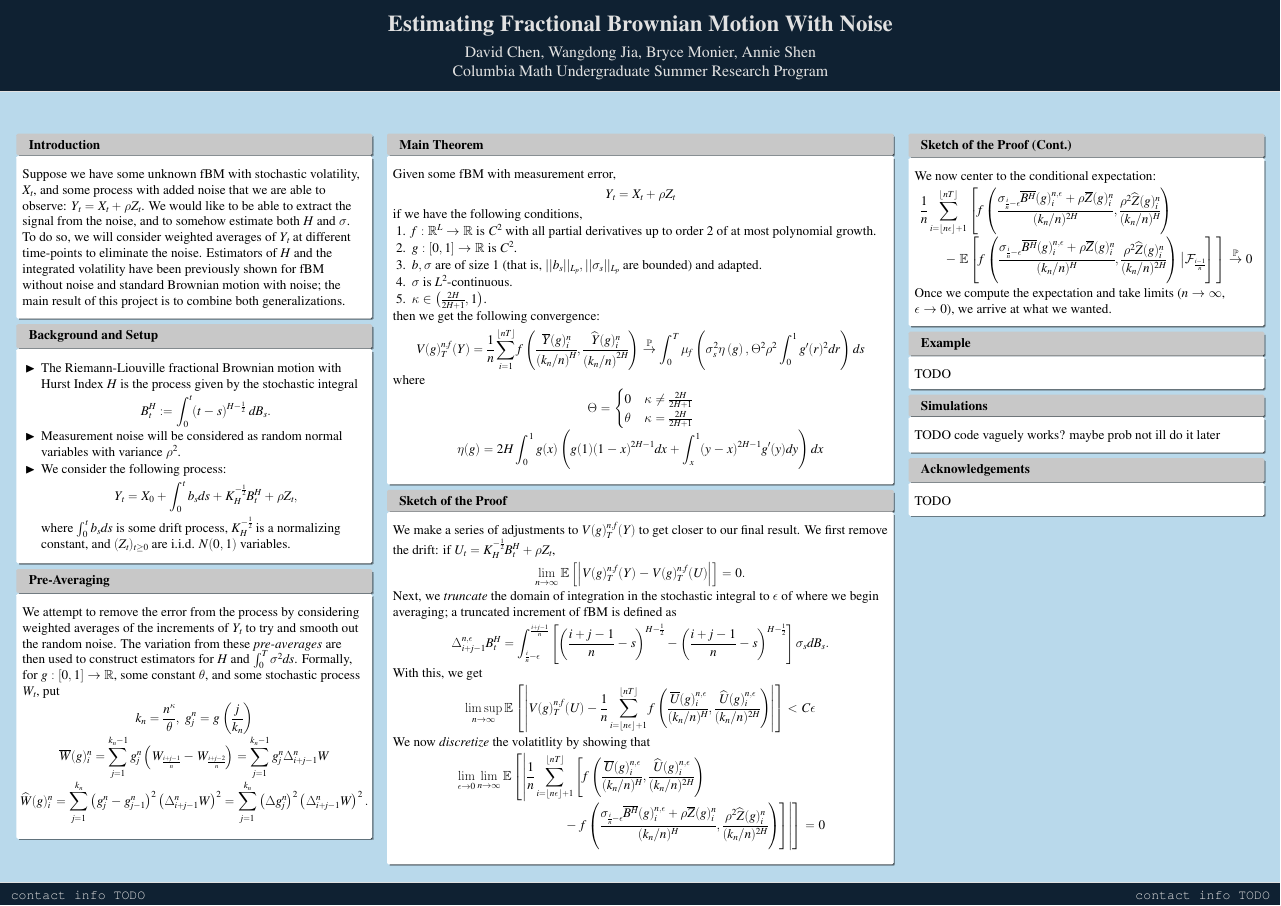
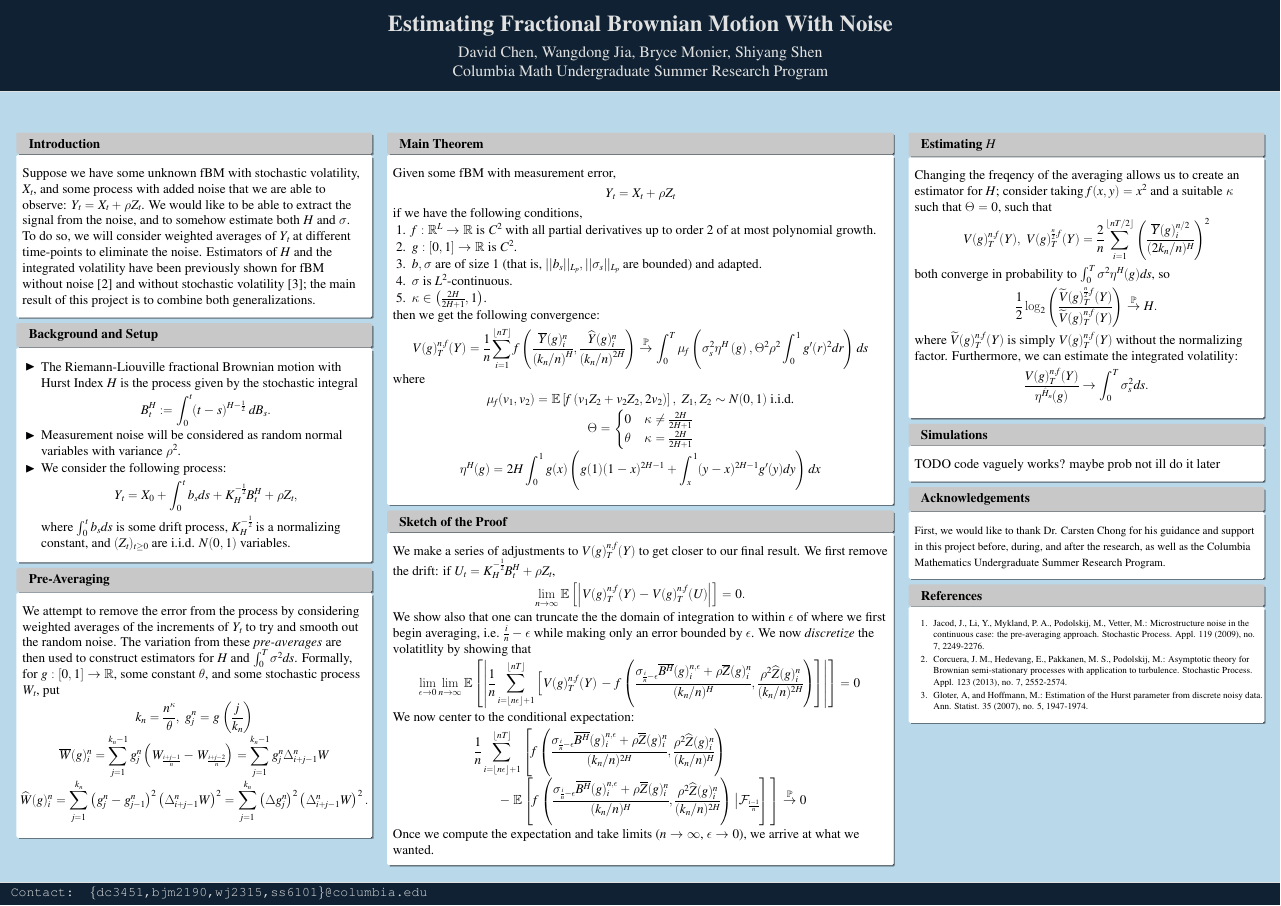
Before and after one commit to daisiesforamouse/REU-Writeup, a LaTeX poster (poster/poster.tex, which reads poster/beamerthemeDreuw.sty): the whole page. Compiled offline with pdfLaTeX.

Commit message:
Postwer with abbr. proof and no sims

```diff
--- a/poster/beamerthemeDreuw.sty
+++ b/poster/beamerthemeDreuw.sty
@@ -102,9 +102,9 @@
 
   \leavevmode%
   \begin{beamercolorbox}[ht=4ex,leftskip=1cm,rightskip=1cm]{author in head/foot}%
-    \texttt{contact info TODO}
+    \texttt{Contact: \{dc3451,bjm2190,wj2315,ss6101\}@columbia.edu}
     \hfill
-    \texttt{contact info TODO}
+    % \texttt{contact info TODO}
     \vskip1ex
   \end{beamercolorbox}
   \vskip0pt%
--- a/poster/poster.tex
+++ b/poster/poster.tex
@@ -42,7 +42,7 @@
   %%%%%%%%%%%%%%%%%%%%%%%%%%%%%%%%%%%%%%%%%%%%%%%%%%%%%%%%%%%%%%%%%%%%%%%%%%%%%%%%%5
   \graphicspath{{figures/}}
   \title[fBM Estimation Under Noise]{Estimating Fractional Brownian Motion With Noise}
-  \author[Chen & Jia & Monier & Shen]{David Chen, Wangdong Jia, Bryce Monier, Annie Shen}
+  \author[Chen & Jia & Monier & Shen]{David Chen, Wangdong Jia, Bryce Monier, Shiyang Shen}
   \institute[Columbia University]{Columbia Math Undergraduate Summer Research Program}
   \date{Jul. 31th, 2007}
 
@@ -54,7 +54,7 @@
     \begin{columns}[t]
       \begin{column}{0.28\linewidth}
         \begin{block}{Introduction}
-          Suppose we have some unknown fBM with stochastic volatility, \(X_t\), and some process with added noise that we are able to observe: \(Y_t = X_t + \rho Z_t\).  We would like to be able to extract the signal from the noise, and to somehow estimate both \(H\) and \(\sigma\). To do so, we will consider weighted averages of \(Y_t\) at different time-points to eliminate the noise. Estimators of \(H\) and the integrated volatility have been previously shown for fBM without noise and standard Brownian motion with noise; the main result of this project is to combine both generalizations.
+          Suppose we have some unknown fBM with stochastic volatility, \(X_t\), and some process with added noise that we are able to observe: \(Y_t = X_t + \rho Z_t\).  We would like to be able to extract the signal from the noise, and to somehow estimate both \(H\) and \(\sigma\). To do so, we will consider weighted averages of \(Y_t\) at different time-points to eliminate the noise. Estimators of \(H\) and the integrated volatility have been previously shown for fBM without noise [2] and without stochastic volatility [3]; the main result of this project is to combine both generalizations.
         % Fractional Brownian Motion (fBM) is an important generalization of Brownian Motion parameterized by the Hurst index. The Hurst index is a real-valued number \(H \in (0,1)\) that characterizes continuous processes that are ``rougher'' (when \(H < 1/2\)) or ``smoother'' (when \(H > 1/2\)) than standard Brownian motion, which is exactly defined by fBM with \(H = 1/2\). In this presentation, we show how one may construct an estimator for an unknown Hurst index \(H\) given a single realized path of an fBM whose values are only observed with measurement noise. The main tool to develop this estimator is a theorem considering what quadratic variation-type functionals of these processes would converge to. The proof of this theorem is the main result of this REU project and adapts previously seen techniques such as pre-averaging, truncation and discretization to our current setting. Our results also allow us to derive estimators for \(H\) in the presence of stochastic volatility.
         \end{block}
         \begin{block}{Background and Setup}
@@ -97,16 +97,17 @@
           \end{enumerate}
           then we get the following convergence:
           \begin{equation*}
-            V(g)^{n,f}_T(Y) = \frac{1}{n}\sum_{i=1}^{\left\lfloor nT \right\rfloor}f\left( \frac{\overline{Y}(g)^n_i}{\left( k_n/n \right)^H}, \frac{\widehat{Y}(g)^n_i}{\left( k_n/n \right)^{2H}} \right) \overset{\mathbb{P}}{\rightarrow} \int_0^T \mu_f\left( \sigma_s^2\eta\left( g \right), \Theta^2\rho^2 \int_0^1g'(r)^2dr \right)ds
+            V(g)^{n,f}_T(Y) = \frac{1}{n}\sum_{i=1}^{\left\lfloor nT \right\rfloor}f\left( \frac{\overline{Y}(g)^n_i}{\left( k_n/n \right)^H}, \frac{\widehat{Y}(g)^n_i}{\left( k_n/n \right)^{2H}} \right) \overset{\mathbb{P}}{\rightarrow} \int_0^T \mu_f\left( \sigma_s^2\eta^H\left( g \right), \Theta^2\rho^2 \int_0^1g'(r)^2dr \right)ds
           \end{equation*}
           where
           \begin{gather*}
+            \mu_f(v_1, v_2) = \E\left[ f\left(v_1Z_2 + v_2Z_2, 2v_2\right) \right], \ Z_1, Z_2 \sim N(0, 1) \text{ i.i.d.} \\
             \Theta =
             \begin{cases}
               0 & \kappa \neq \frac{2H}{2H+1} \\
               \theta &  \kappa = \frac{2H}{2H+1}
             \end{cases} \\
-            \eta(g) = 2H\int_0^1g(x)\left(g(1)(1-x)^{2H-1}dx + \int_x^1(y-x)^{2H-1}g'(y)dy\right)dx
+            \eta^H(g) = 2H\int_0^1g(x)\left(g(1)(1-x)^{2H-1} + \int_x^1(y-x)^{2H-1}g'(y)dy\right)dx
           \end{gather*}
         \end{block}
 
@@ -115,27 +116,22 @@
           \begin{equation*}
             \lim_{n \rightarrow \infty} \E\left[ \left| V(g)^{n,f}_T(Y) - V(g)^{n,f}_T(U) \right| \right] = 0.
           \end{equation*}
-          Next, we \textit{truncate} the domain of integration in the stochastic integral to \(\epsilon\) of where we begin averaging; a truncated increment of fBM is defined as
-          \begin{equation*}
-            \Delta_{i+j-1}^{n,\epsilon} B^H_t =  \int_{\frac{i}{n}-\epsilon}^{\frac{i+j-1}{n}} \left[ \left( \frac{i+j-1}{n} -s \right)^{H - \frac{1}{2}} - \left( \frac{i+j-1}{n} -s \right)^{H - \frac{1}{2}} \right]\sigma_s dB_s.
-          \end{equation*}
-          With this, we get
-          \begin{equation*}
-            \limsup_{n \rightarrow \infty} \E \left[ \left| V(g)^{n,f}_T(U) - \frac{1}{n}\sum_{i=\left\lfloor n\epsilon \right\rfloor + 1}^{\left\lfloor nT \right\rfloor} f\left( \frac{\overline{U}(g)^{n,\epsilon}_i}{(k_n/n)^H}, \frac{\widehat{U}(g)^{n,\epsilon}_i}{(k_n/n)^{2H}} \right) \right| \right] < C\epsilon
-          \end{equation*}
+          We show also that one can truncate the the domain of integration to within \(\epsilon\) of where we first begin averaging, i.e. \(\frac{i}{n} - \epsilon\) while making only an error bounded by \(\epsilon\).
+          % Next, we \textit{truncate} the domain of integration in the stochastic integral to \(\epsilon\) of where we begin averaging; a truncated increment of fBM is defined as
+          % \begin{equation*}
+          %   \Delta_{i+j-1}^{n,\epsilon} B^H_t =  \int_{\frac{i}{n}-\epsilon}^{\frac{i+j-1}{n}} \left[ \left( \frac{i+j-1}{n} -s \right)^{H - \frac{1}{2}} - \left( \frac{i+j-1}{n} -s \right)^{H - \frac{1}{2}} \right]\sigma_s dB_s.
+          % \end{equation*}
+          % With this, we get
+          % \begin{equation*}
+          %   \limsup_{n \rightarrow \infty} \E \left[ \left| V(g)^{n,f}_T(U) - \frac{1}{n}\sum_{i=\left\lfloor n\epsilon \right\rfloor + 1}^{\left\lfloor nT \right\rfloor} f\left( \frac{\overline{U}(g)^{n,\epsilon}_i}{(k_n/n)^H}, \frac{\widehat{U}(g)^{n,\epsilon}_i}{(k_n/n)^{2H}} \right) \right| \right] < C\epsilon
+          % \end{equation*}
           We now \textit{discretize} the volatitlity by showing that
           \begin{align*}
             \phantom{}
             \begin{aligned}
-      &\lim_{\epsilon \rightarrow 0}\lim_{n \rightarrow \infty}\E \left[ \left| \frac{1}{n}\sum_{i=\left\lfloor n\epsilon \right\rfloor + 1}^{\left\lfloor nT \right\rfloor} \left[ f\left( \frac{\overline{U}(g)^{n,\epsilon}_i}{(k_n/n)^H}, \frac{\widehat{U}(g)^{n,\epsilon}_i}{(k_n/n)^{2H}} \right) \right. \right. \right. \\
-      & \hspace*{10cm} - \left. \left. \left. f\left( \frac{\sigma_{\frac{i}{n}-\epsilon}\overline{B^H}(g)^{n,\epsilon}_i + \rho\overline{Z}(g)^n_i}{(k_n/n)^{H}}, \frac{\rho^2\widehat{Z}(g)^n_i}{(k_n/n)^{2H}}\right) \right] \right| \right] = 0
+      &\lim_{\epsilon \rightarrow 0}\lim_{n \rightarrow \infty}\E \left[ \left| \frac{1}{n}\sum_{i=\left\lfloor n\epsilon \right\rfloor + 1}^{\left\lfloor nT \right\rfloor} \left[ V(g)^{n,f}_T(Y) \right. \right. \right. - \left. \left. \left. f\left( \frac{\sigma_{\frac{i}{n}-\epsilon}\overline{B^H}(g)^{n,\epsilon}_i + \rho\overline{Z}(g)^n_i}{(k_n/n)^{H}}, \frac{\rho^2\widehat{Z}(g)^n_i}{(k_n/n)^{2H}}\right) \right] \right| \right] = 0
             \end{aligned}
           \end{align*}
-        \end{block}
-      \end{column}
-
-      \begin{column}{0.28\linewidth}
-        \begin{block}{Sketch of the Proof (Cont.)}
           We now center to the conditional expectation:
           \begin{align*}
             \phantom{}
@@ -145,15 +141,45 @@
           \end{align*}
           Once we compute the expectation and take limits (\(n \rightarrow \infty\), \(\epsilon \rightarrow 0\)), we arrive at what we wanted.
         \end{block}
-        \begin{block}{Example}
-          TODO
+      \end{column}
+
+      \begin{column}{0.28\linewidth}
+        % \begin{block}{Sketch of the Proof (Cont.)}
+        % \end{block}
+        \begin{block}{Estimating \(H\)}
+          Changing the freqency of the averaging allows us to create an estimator for \(H\); consider taking \(f(x, y) = x^2\) and a suitable \(\kappa\) such that \(\Theta = 0\), such that
+          \begin{align*}
+            V(g)^{n,f}_T(Y), \ V(g)^{\frac{n}{2},f}_T(Y) &= \frac{2}{n}\sum_{i=1}^{\left\lfloor nT/2 \right\rfloor} \left(\frac{\overline{Y}(g)^{n/2}_i}{(2k_n/n)^H}\right)^2
+          \end{align*}
+          both converge in probability to \( \int_0^T \sigma^2\eta^H(g) ds\), so
+          \[
+            \frac{1}{2} \log_2\left(\frac{\widetilde{V}(g)^{\frac{n}{2},f}_T(Y)}{\widetilde{V}(g)^{n,f}_T(Y)}\right) \overset{\mathbb{P}}{\rightarrow} H.
+          \]
+          where \(\widetilde{V}(g)^{n,f}_T(Y)\) is simply \(V(g)^{n,f}_T(Y)\) without the normalizing factor.
+          Furthermore, we can estimate the integrated volatility:
+          \[
+            \frac{V(g)^{n,f}_T(Y)}{\eta^{\hat{H}_n}(g)} \rightarrow \int_0^T\sigma^2_sds.
+          \]
         \end{block}
         \begin{block}{Simulations}
           TODO code vaguely works? maybe prob not ill do it later
         \end{block}
         \begin{block}{Acknowledgements}
-          TODO
+          {\small
+          First, we would like to thank Dr. Carsten Chong for his guidance and support in this project before, during, and after the research, as well as the Columbia Mathematics Undergraduate Summer Research Program.
+        }
         \end{block}
+
+        \begin{block}{References}
+          {\footnotesize
+          \begin{enumerate}
+            \item Jacod, J., Li, Y., Mykland, P. A., Podolskij, M., Vetter, M.: Microstructure noise in the continuous case: the pre-averaging approach. Stochastic Process. Appl. 119 (2009), no. 7, 2249-2276.
+            \item Corcuera, J. M., Hedevang, E., Pakkanen, M. S., Podolskij, M.: Asymptotic theory for Brownian semi-stationary processes with application to turbulence. Stochastic Process. Appl. 123 (2013), no. 7, 2552-2574.
+            \item Gloter, A, and Hoffmann, M.: Estimation of the Hurst parameter from discrete noisy data. Ann. Statist. 35 (2007), no. 5, 1947-1974.
+          \end{enumerate}
+        }
+        \end{block}
+
       \end{column}
     \end{columns}
   \end{frame}
```
Also changed, not shown: poster/poster.pdf.
